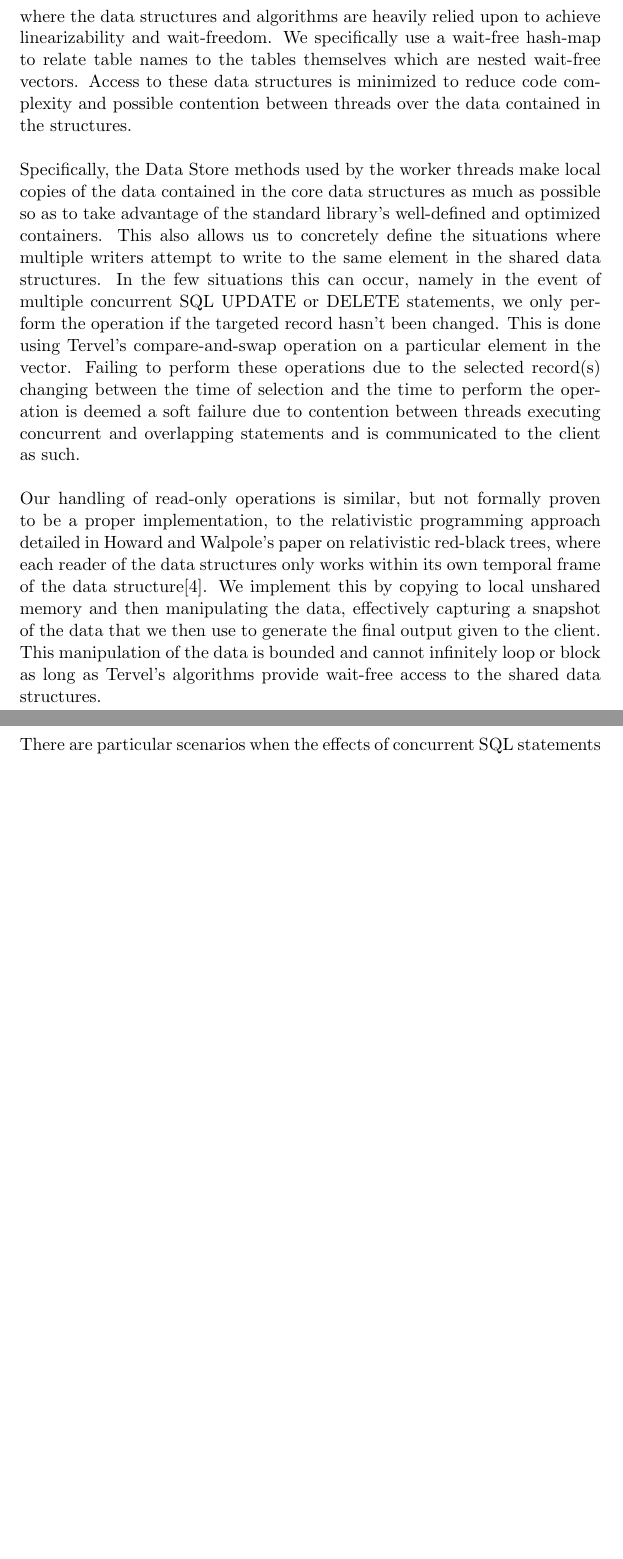
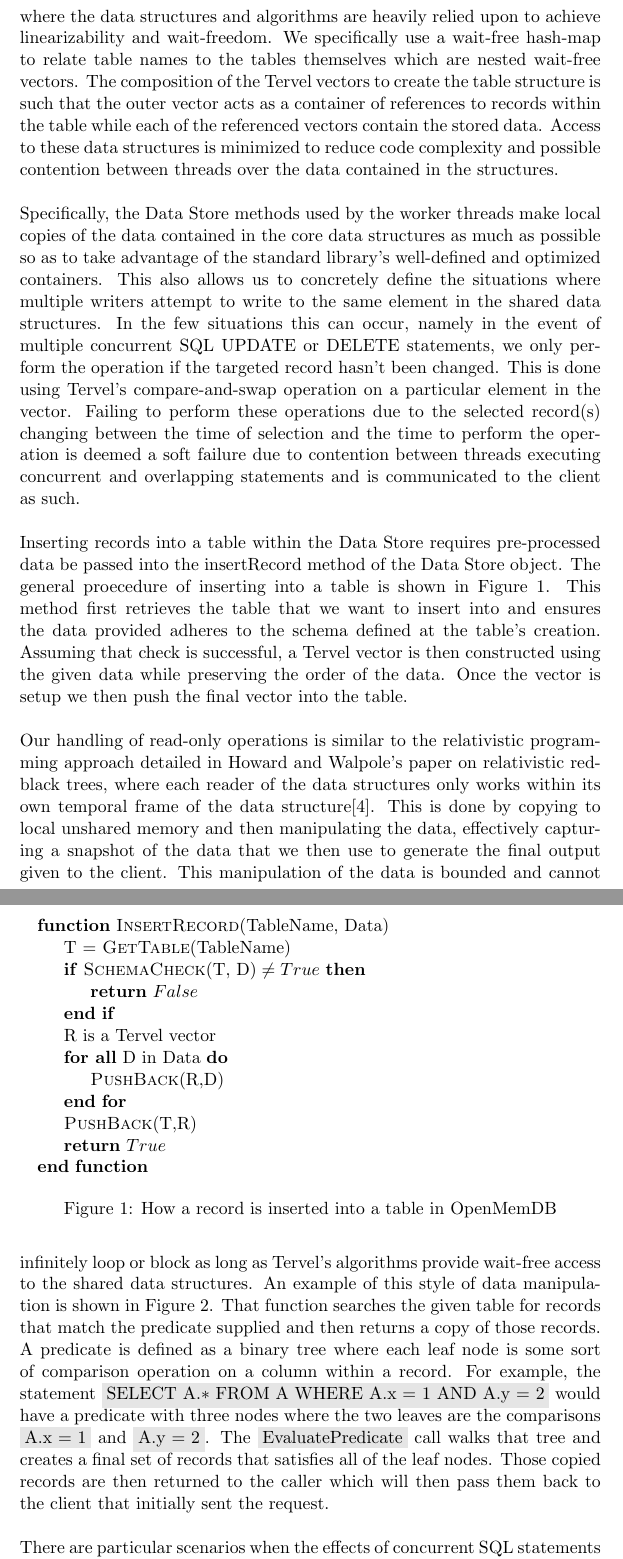
Before and after one commit to Dar13/OpenMemDB, a LaTeX document (Documents/Workshop_Paper/WorkshopPaper.tex): two parts of pages 6 and 7 of 8 before the commit and two parts of pages 5 and 6 of 8 after it, joined at a grey line, cut so that both start at the same text, the shorter picture padded with empty space. Compiled offline with pdfLaTeX.

Commit message:
Added psuedo code for core operations and fixed some Latex formatting

```diff
--- a/Documents/Workshop_Paper/WorkshopPaper.tex
+++ b/Documents/Workshop_Paper/WorkshopPaper.tex
@@ -12,6 +12,8 @@
 \usepackage{titling}
 \usepackage{mathtools}
 \usepackage{helvet}
+\usepackage{algorithmicx}
+\usepackage{algpseudocode}
 
 \setlength{\parindent}{0cm}
 
@@ -142,7 +149,9 @@ leaves the SQL Engine and proceeds to execute the parsed statement, it calls the
 method within the Data Store module. This begins the portion of the database where the data
 structures and algorithms are heavily relied upon to achieve linearizability and wait-freedom.
 We specifically use a wait-free hash-map to relate table names to the tables themselves which are nested
-wait-free vectors. Access to these data structures is minimized to reduce code complexity and
+wait-free vectors. The composition of the Tervel vectors to create the table structure is such that the outer
+vector acts as a container of references to records within the table while each of the referenced vectors
+contain the stored data. Access to these data structures is minimized to reduce code complexity and
 possible contention between threads over the data contained in the structures.
 \par\vspace{\baselineskip}
 Specifically, the Data Store methods used by the worker threads make local copies of the data contained
@@ -156,12 +165,48 @@ selected record(s) changing between the time of selection and the time to perfor
 is deemed a soft failure due to contention between threads executing concurrent and overlapping statements
 and is communicated to the client as such.
 \par\vspace{\baselineskip}
-Our handling of read-only operations is similar, but not formally proven to be a proper implementation,
-to the relativistic programming approach detailed in Howard and Walpole's paper on relativistic
-red-black trees, where each reader of the data structures only works within its own temporal
-frame of the data structure\cite{rbtree}. We implement this by copying to local unshared
-memory and then manipulating the data, effectively capturing a snapshot of the data that
-we then use to generate the final output given to the client. This manipulation of the
-data is bounded and cannot infinitely loop or block as long as Tervel's algorithms provide
-wait-free access to the shared data structures.
-\newpage
+Inserting records into a table within the Data Store requires pre-processed data be passed
+into the insertRecord method of the Data Store object. The general proecedure of inserting
+into a table is shown in Figure \ref{insert_record}. This method first retrieves the table
+that we want to insert into and ensures the data provided adheres to the schema defined
+at the table's creation. Assuming that check is successful, a Tervel vector is then
+constructed using the given data while preserving the order of the data. Once the vector
+is setup we then push the final vector into the table.
+
+\begin{figure}
+ \begin{algorithmic}
+ \Function{InsertRecord}{TableName, Data}
+ \State{T = \Call{GetTable}{TableName}}
+ \If{$\Call{SchemaCheck}{$T, D$}\neq True$}
+  \Return{$False$}
+ \EndIf
+ \State{R is a Tervel vector}
+ \ForAll{D in Data}
+  \State\Call{PushBack}{R,D}
+ \EndFor
+ \State\Call{PushBack}{T,R}
+ \Return{$True$}
+ \EndFunction
+ \end{algorithmic}
+ \caption{How a record is inserted into a table in OpenMemDB}
+ \label{insert_record}
+\end{figure}
+
+\par\vspace{\baselineskip}
+Our handling of read-only operations is similar to the relativistic programming approach detailed
+in Howard and Walpole's paper on relativistic red-black trees, where each reader of the
+data structures only works within its own temporal frame of the data structure\cite{rbtree}.
+This is done by copying to local unshared memory and then manipulating the data,
+effectively capturing a snapshot of the data that we then use to generate the final
+output given to the client. This manipulation of the data is bounded and cannot
+infinitely loop or block as long as Tervel's algorithms provide wait-free access
+to the shared data structures. An example of this style of data manipulation is shown in
+Figure \ref{read_op}. That function searches the given table for records that match
+the predicate supplied and then returns a copy of those records. A predicate is defined
+as a binary tree where each leaf node is some sort of comparison operation on a column
+within a record. For example, the statement \inlinecode{SELECT A.* FROM A WHERE A.x = 1 AND A.y = 2}
+would have a predicate with three nodes where the two leaves are the comparisons
+\inlinecode{A.x = 1} and \inlinecode{A.y = 2}. The \inlinecode{EvaluatePredicate} call
+walks that tree and creates a final set of records that satisfies all of the
+leaf nodes. Those copied records are then returned to the caller which will then
+pass them back to the client that initially sent the request.
@@ -168,3 +230,7 @@ wait-free access to the shared data structures.
+ \label{read_op}
+\end{figure}
+
+\par\vspace{\baselineskip}
 There are particular scenarios when the effects of concurrent SQL statements must be reordered
 in order to maintain a valid sequential history, particularly when SELECT or UPDATE operations
 are interleaved with DELETE or DROP TABLE operations and the operations operate on the same
```
Also changed, not shown: Documents/Workshop_Paper/WorkshopPaper.tex (57 more changed lines).
